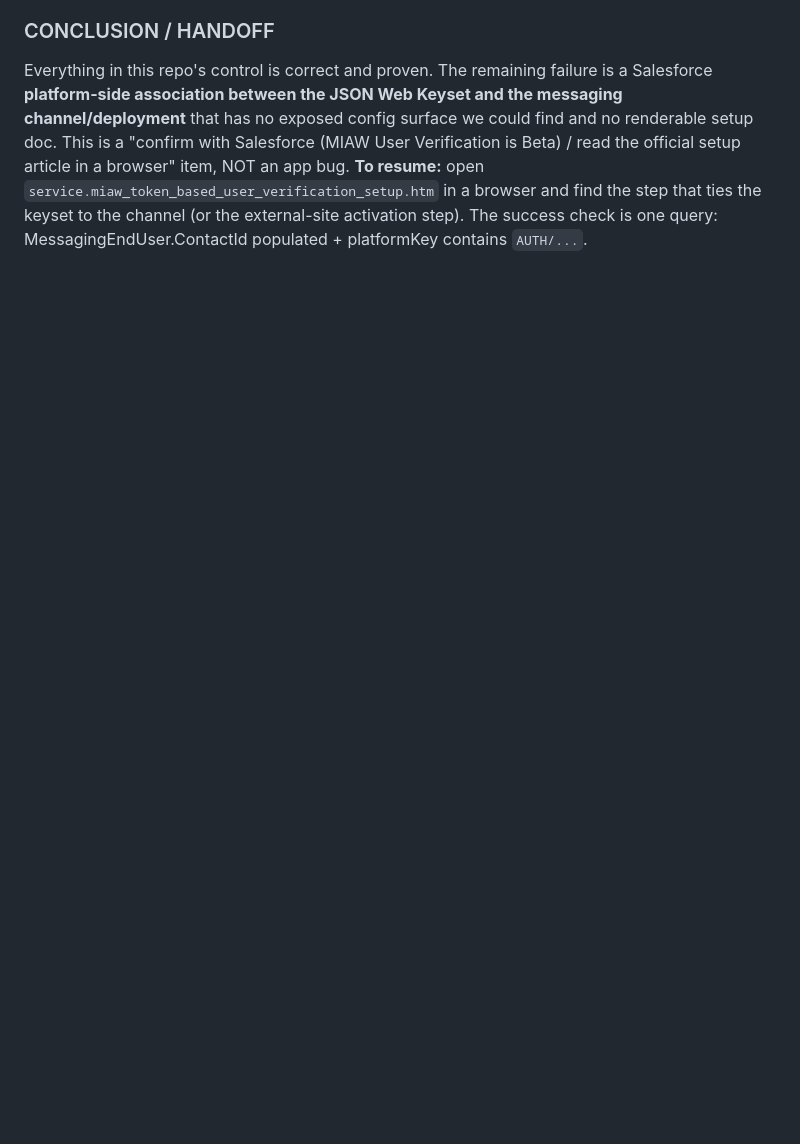
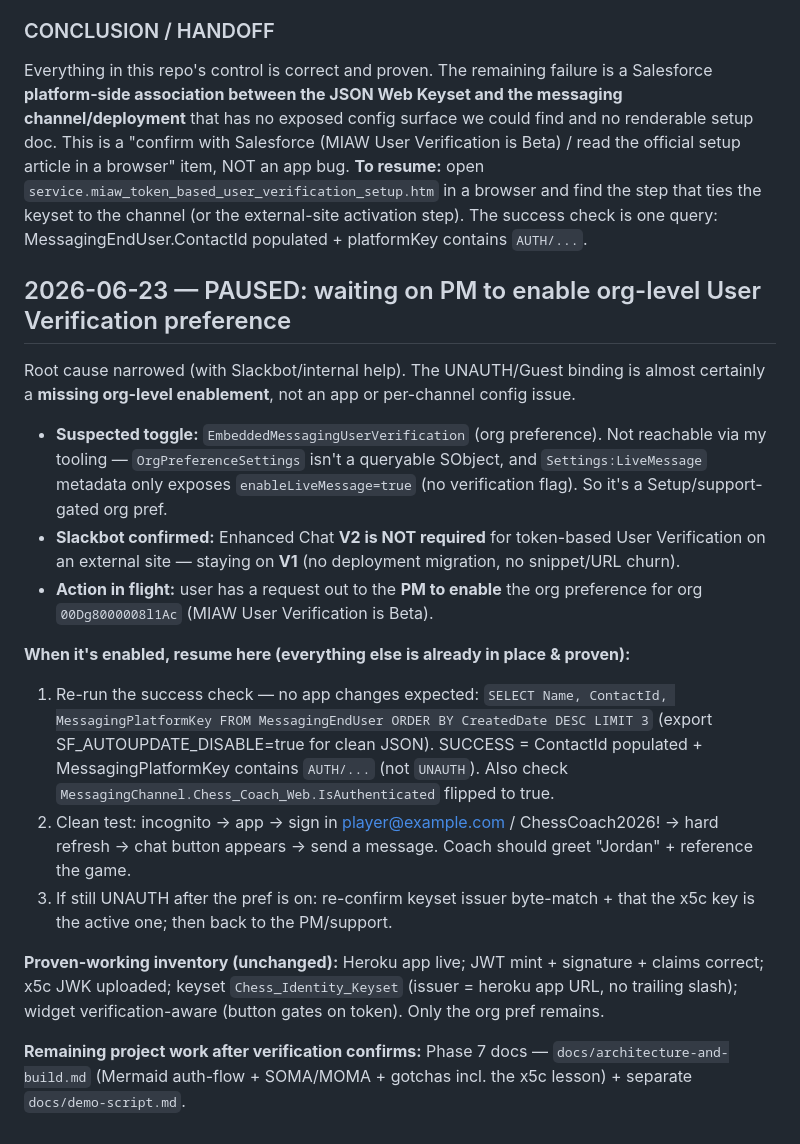
Before and after one commit to Jakeah/agent-jwt-project, a Markdown page: build-log.md, the part around the change. Drawn GitHub-style; blank space fills up the shorter version.

Commit message:
build-log: pause — awaiting PM to enable org-level User Verification preference
Root cause narrowed to a missing org preference (EmbeddedMessagingUserVerification),
not app/channel config — confirmed it's not reachable via tooling and that V2 is
NOT required (staying on V1). User has a request out to the PM to enable it for the
org. Recorded the one-query success check + clean-test steps to resume against, so
pickup is a single read once the pref is flipped.

Co-Authored-By: Claude Opus 4.8 (1M context) <noreply@anthropic.com>

```diff
--- a/build-log.md
+++ b/build-log.md
@@ -640,3 +640,35 @@ browser" item, NOT an app bug.
 **To resume:** open `service.miaw_token_based_user_verification_setup.htm` in a browser and find
 the step that ties the keyset to the channel (or the external-site activation step). The success
 check is one query: MessagingEndUser.ContactId populated + platformKey contains `AUTH/...`.
+
+## 2026-06-23 — PAUSED: waiting on PM to enable org-level User Verification preference
+
+Root cause narrowed (with Slackbot/internal help). The UNAUTH/Guest binding is almost certainly
+a **missing org-level enablement**, not an app or per-channel config issue.
+
+- **Suspected toggle:** `EmbeddedMessagingUserVerification` (org preference). Not reachable via
+  my tooling — `OrgPreferenceSettings` isn't a queryable SObject, and `Settings:LiveMessage`
+  metadata only exposes `enableLiveMessage=true` (no verification flag). So it's a Setup/support-
+  gated org pref.
+- **Slackbot confirmed:** Enhanced Chat **V2 is NOT required** for token-based User Verification
+  on an external site — staying on **V1** (no deployment migration, no snippet/URL churn).
+- **Action in flight:** user has a request out to the **PM to enable** the org preference for
+  org `00Dg8000008l1Ac` (MIAW User Verification is Beta).
+
+**When it's enabled, resume here (everything else is already in place & proven):**
+1. Re-run the success check — no app changes expected:
+   `SELECT Name, ContactId, MessagingPlatformKey FROM MessagingEndUser ORDER BY CreatedDate DESC LIMIT 3`
+   (export SF_AUTOUPDATE_DISABLE=true for clean JSON). SUCCESS = ContactId populated +
+   MessagingPlatformKey contains `AUTH/...` (not `UNAUTH`). Also check
+   `MessagingChannel.Chess_Coach_Web.IsAuthenticated` flipped to true.
+2. Clean test: incognito → app → sign in player@example.com / ChessCoach2026! → hard refresh →
+   chat button appears → send a message. Coach should greet "Jordan" + reference the game.
+3. If still UNAUTH after the pref is on: re-confirm keyset issuer byte-match + that the x5c key
+   is the active one; then back to the PM/support.
+
+**Proven-working inventory (unchanged):** Heroku app live; JWT mint + signature + claims correct;
+x5c JWK uploaded; keyset `Chess_Identity_Keyset` (issuer = heroku app URL, no trailing slash);
+widget verification-aware (button gates on token). Only the org pref remains.
+
+**Remaining project work after verification confirms:** Phase 7 docs — `docs/architecture-and-build.md`
+(Mermaid auth-flow + SOMA/MOMA + gotchas incl. the x5c lesson) + separate `docs/demo-script.md`.
```
